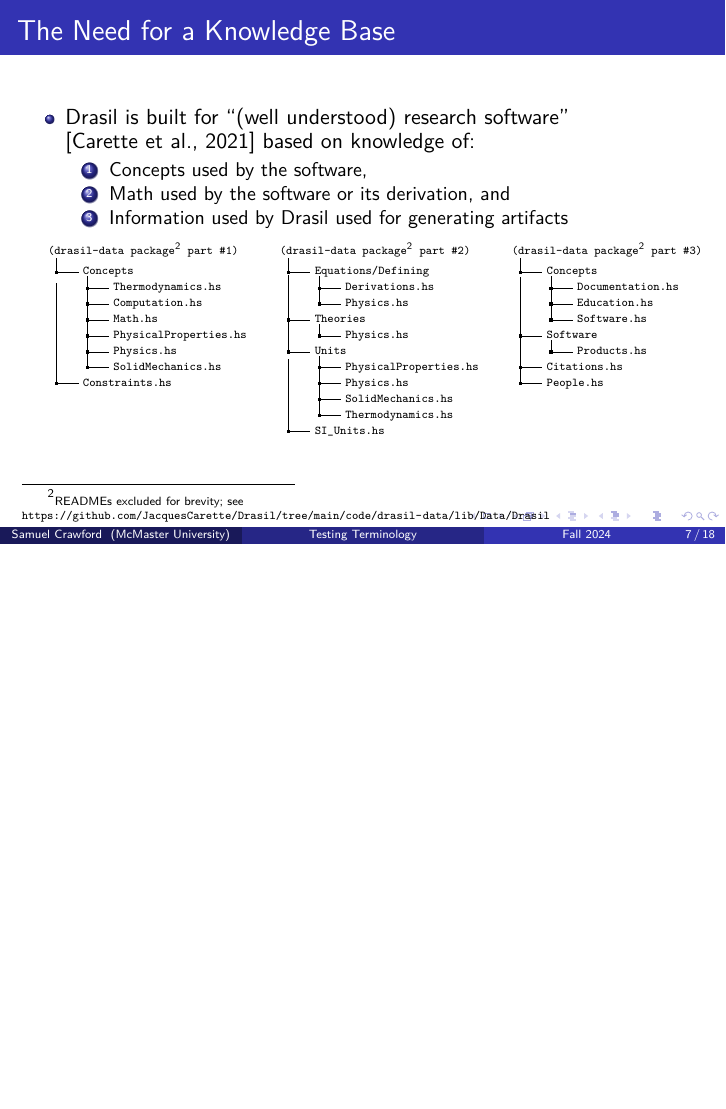
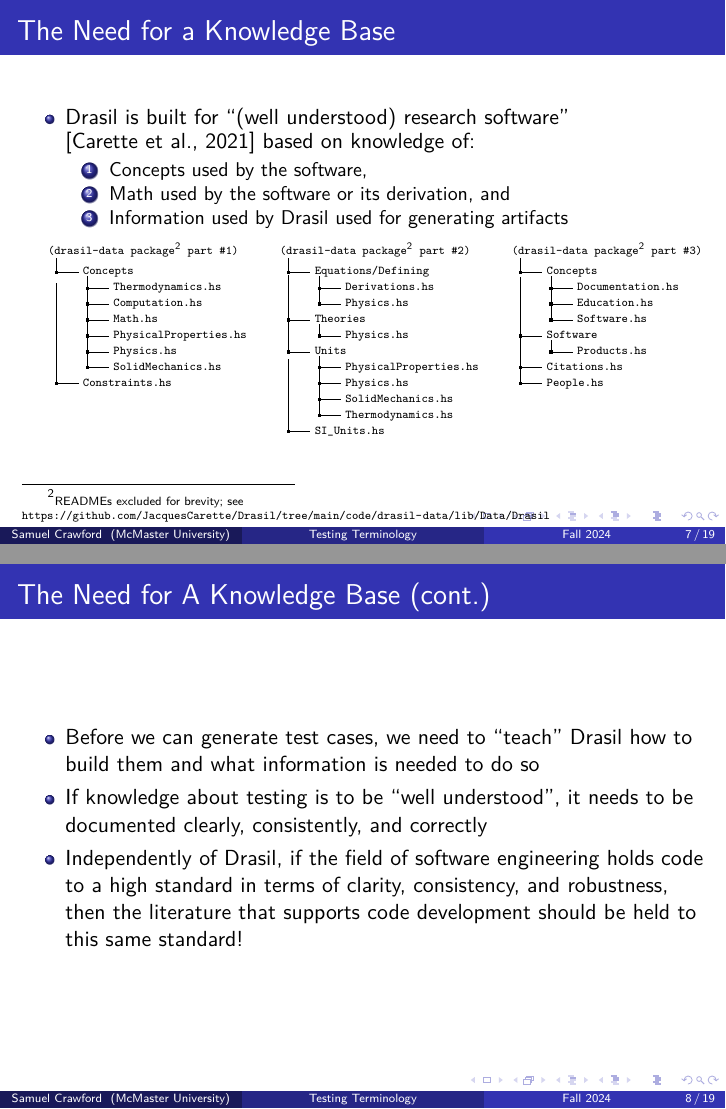
Before and after one commit to samm82/TestingTesting, LaTeX slides (seminar.tex, which reads seminar_helpers.tex): page 16 of 47 before the commit and pages 16 and 18 of 49 after it, the two joined at a grey line, the shorter picture padded with empty space. Compiled offline with pdfLaTeX.

Commit message:
Add more info on the need for a knowledge base

```diff
--- a/seminar.tex
+++ b/seminar.tex
@@ -21,6 +21,8 @@
 \setbeamertemplate{caption}{\centering\insertcaption\par}
 
 \def\checkmark{\tikz\fill[scale=0.4](0,.35) -- (.25,0) -- (1,.7) -- (.25,.15) -- cycle;}
+
+\input{seminar_helpers}
 
 \title[Testing Terminology]{Putting Software Testing Terminology to the Test}
 \subtitle{M.A.Sc. Seminar}
@@ -211,6 +213,17 @@
         \end{column}
     \end{columns}
     \footnotetext[2]{\tiny READMEs excluded for brevity; see \url{https://github.com/JacquesCarette/Drasil/tree/main/code/drasil-data/lib/Data/Drasil}}
+\end{frame}
+
+\begin{frame}
+    \frametitle{The Need for A Knowledge Base (cont.)}
+    \begin{itemize}
+        \item Before we can generate test cases, we need to ``teach'' Drasil
+              how to build them and what information is needed to do so
+        \item If knowledge about testing is to be ``well understood'', it needs
+              to be documented clearly, consistently, and correctly
+        \item<2-> Independently of Drasil, \litStd{}
+    \end{itemize}
 \end{frame}
 
 %%%%%%%%%%%%%%%%%%%%%%%%%%%%%%%%%%%%%%%%%%%%%%%%%%%%%%%%%%%%%%%%%%%%%%%%%%%%%%%
--- /dev/null
+++ b/seminar_helpers.tex
@@ -0,0 +1,3 @@
+\def\litStd{if the field of software engineering holds code to a high standard
+    in terms of clarity, consistency, and robustness, then the literature that
+    supports code development should be held to this same standard!}
```
Also changed, not shown: chapters/01_intro.tex (+2 -4 lines), common_preamble.tex (+1 -0 lines), paper.pdf, seminar.pdf, thesis.pdf.
